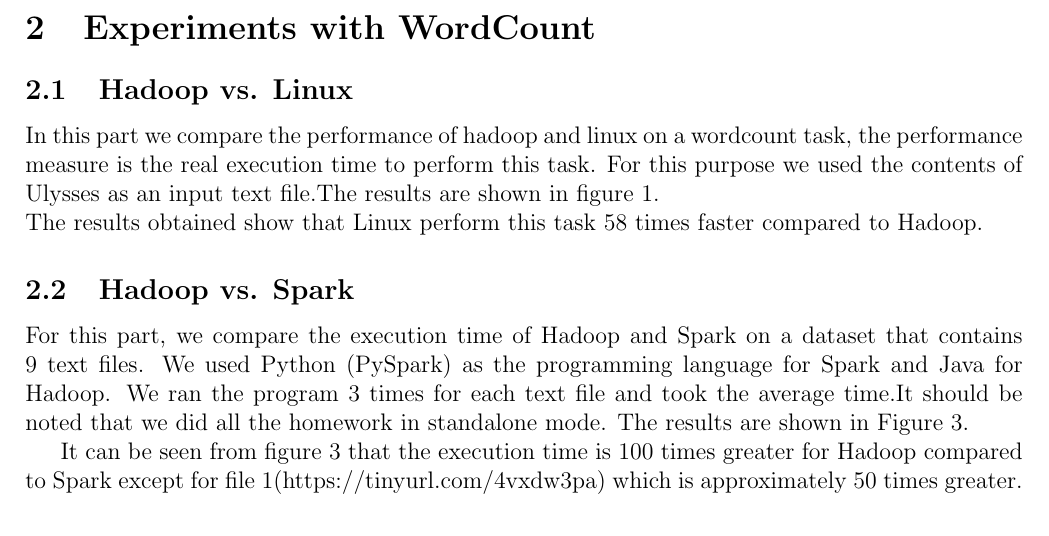
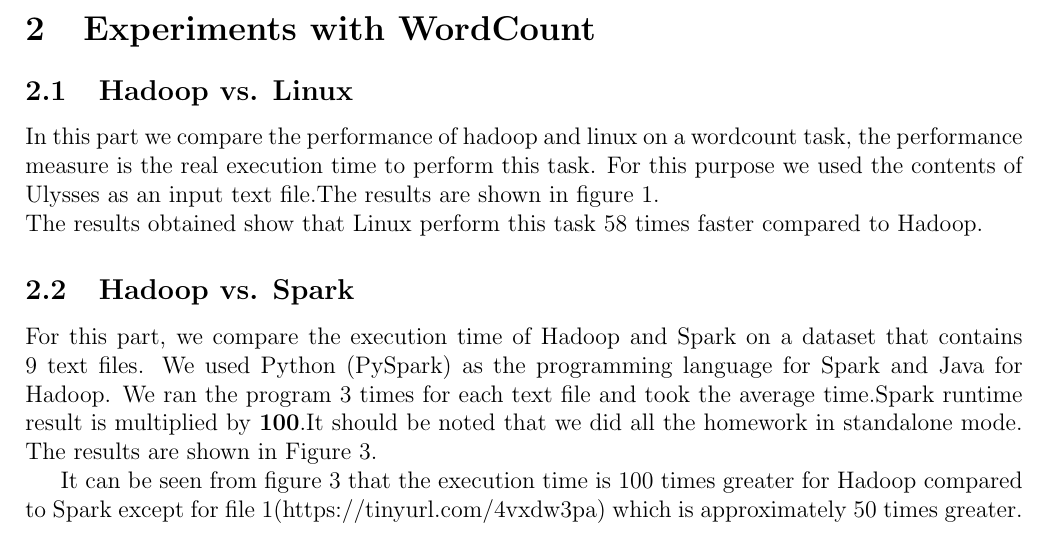
Before and after one commit to axellepgr/log8415_lab2, a LaTeX paper (report.tex): part of page 1 of 4, cut so that both start at the same text. Compiled offline with pdfLaTeX.

Commit message:
small changes report

```diff
--- a/report.tex
+++ b/report.tex
@@ -60,7 +60,7 @@ In this part we compare the performance of hadoop and linux on a wordcount task,
 \noindent The results obtained show that Linux perform this task 58 times faster compared to Hadoop.
 
 \subsection{Hadoop vs. Spark}
-For this part, we compare the execution time of Hadoop and Spark on a dataset that contains 9 text files. We used Python (PySpark) as the programming language for Spark and Java for Hadoop. We ran the program 3 times for each text file and took the average time.It should be noted that we did all the homework in standalone mode. The results are shown in Figure 3.
+For this part, we compare the execution time of Hadoop and Spark on a dataset that contains 9 text files. We used Python (PySpark) as the programming language for Spark and Java for Hadoop. We ran the program 3 times for each text file and took the average time.Spark runtime result is multiplied by \textbf{100}.It should be noted that we did all the homework in standalone mode. The results are shown in Figure 3.
 
 \begin{figure}[h]
   \centering
```
